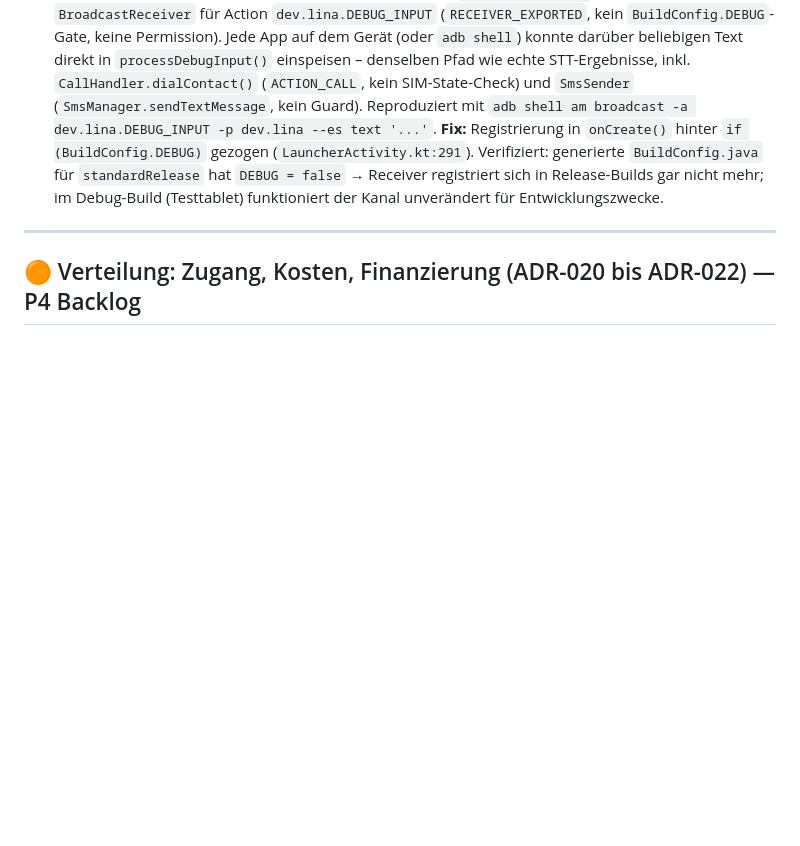
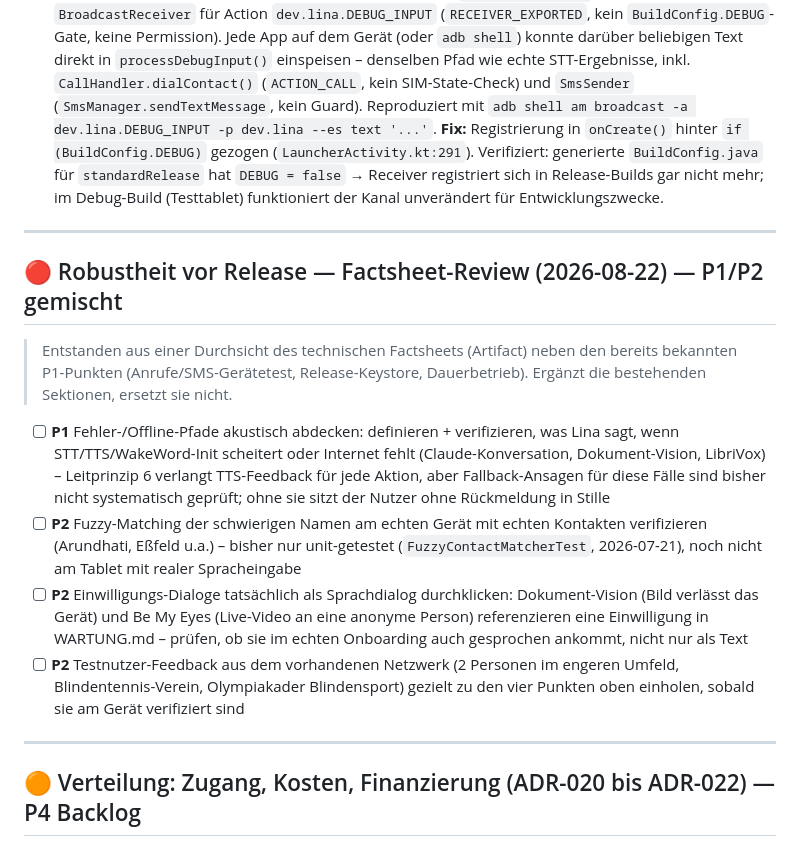
Before and after one commit to KostakisMT/lina-assistant, a Markdown page: TODO.md, the part around the change. Rendered like a GitHub page; blank space fills up the shorter version.

```diff
--- a/TODO.md
+++ b/TODO.md
@@ -205,6 +205,32 @@ und einem offenen Polish-Punkt ist trotzdem "erledigt", nicht "P1".
 - [ ] RSS-Feeds erreichbar? (Junge Welt Paywall?)
 - [ ] JAVA_HOME muss gesetzt sein für Builds (`openjdk@17` via Homebrew)
 - [x] **Sicherheitslücke gefunden UND behoben (2026-08-22):** `LauncherActivity` registrierte einen `BroadcastReceiver` für Action `dev.lina.DEBUG_INPUT` (`RECEIVER_EXPORTED`, kein `BuildConfig.DEBUG`-Gate, keine Permission). Jede App auf dem Gerät (oder `adb shell`) konnte darüber beliebigen Text direkt in `processDebugInput()` einspeisen – denselben Pfad wie echte STT-Ergebnisse, inkl. `CallHandler.dialContact()` (`ACTION_CALL`, kein SIM-State-Check) und `SmsSender` (`SmsManager.sendTextMessage`, kein Guard). Reproduziert mit `adb shell am broadcast -a dev.lina.DEBUG_INPUT -p dev.lina --es text '...'`. **Fix:** Registrierung in `onCreate()` hinter `if (BuildConfig.DEBUG)` gezogen (`LauncherActivity.kt:291`). Verifiziert: generierte `BuildConfig.java` für `standardRelease` hat `DEBUG = false` → Receiver registriert sich in Release-Builds gar nicht mehr; im Debug-Build (Testtablet) funktioniert der Kanal unverändert für Entwicklungszwecke.
+
+---
+
+## 🔴 Robustheit vor Release — Factsheet-Review (2026-08-22) — P1/P2 gemischt
+
+> Entstanden aus einer Durchsicht des technischen Factsheets (Artifact) neben
+> den bereits bekannten P1-Punkten (Anrufe/SMS-Gerätetest, Release-Keystore,
+> Dauerbetrieb). Ergänzt die bestehenden Sektionen, ersetzt sie nicht.
+
+- [ ] **P1** Fehler-/Offline-Pfade akustisch abdecken: definieren + verifizieren,
+  was Lina sagt, wenn STT/TTS/WakeWord-Init scheitert oder Internet fehlt
+  (Claude-Konversation, Dokument-Vision, LibriVox) – Leitprinzip 6 verlangt
+  TTS-Feedback für jede Aktion, aber Fallback-Ansagen für diese Fälle sind
+  bisher nicht systematisch geprüft; ohne sie sitzt der Nutzer ohne
+  Rückmeldung in Stille
+- [ ] **P2** Fuzzy-Matching der schwierigen Namen am echten Gerät mit echten
+  Kontakten verifizieren (Arundhati, Eßfeld u.a.) – bisher nur unit-getestet
+  (`FuzzyContactMatcherTest`, 2026-07-21), noch nicht am Tablet mit realer
+  Spracheingabe
+- [ ] **P2** Einwilligungs-Dialoge tatsächlich als Sprachdialog durchklicken:
+  Dokument-Vision (Bild verlässt das Gerät) und Be My Eyes (Live-Video an
+  eine anonyme Person) referenzieren eine Einwilligung in WARTUNG.md – prüfen,
+  ob sie im echten Onboarding auch gesprochen ankommt, nicht nur als Text
+- [ ] **P2** Testnutzer-Feedback aus dem vorhandenen Netzwerk (2 Personen im
+  engeren Umfeld, Blindentennis-Verein, Olympiakader Blindensport) gezielt zu
+  den vier Punkten oben einholen, sobald sie am Gerät verifiziert sind
 
 ---
 
```
Also changed, not shown: CHANGELOG.md (+29 -0 lines).
